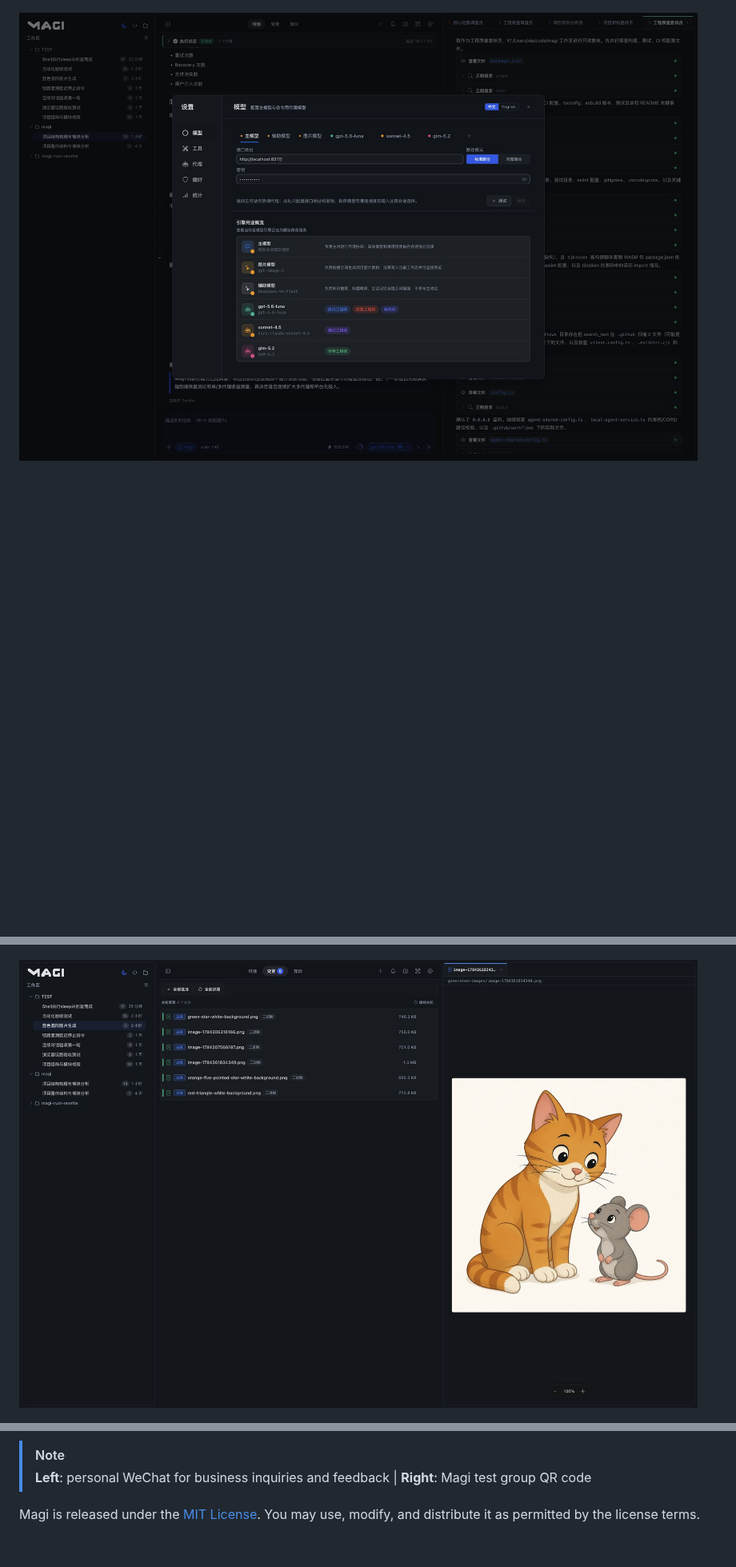
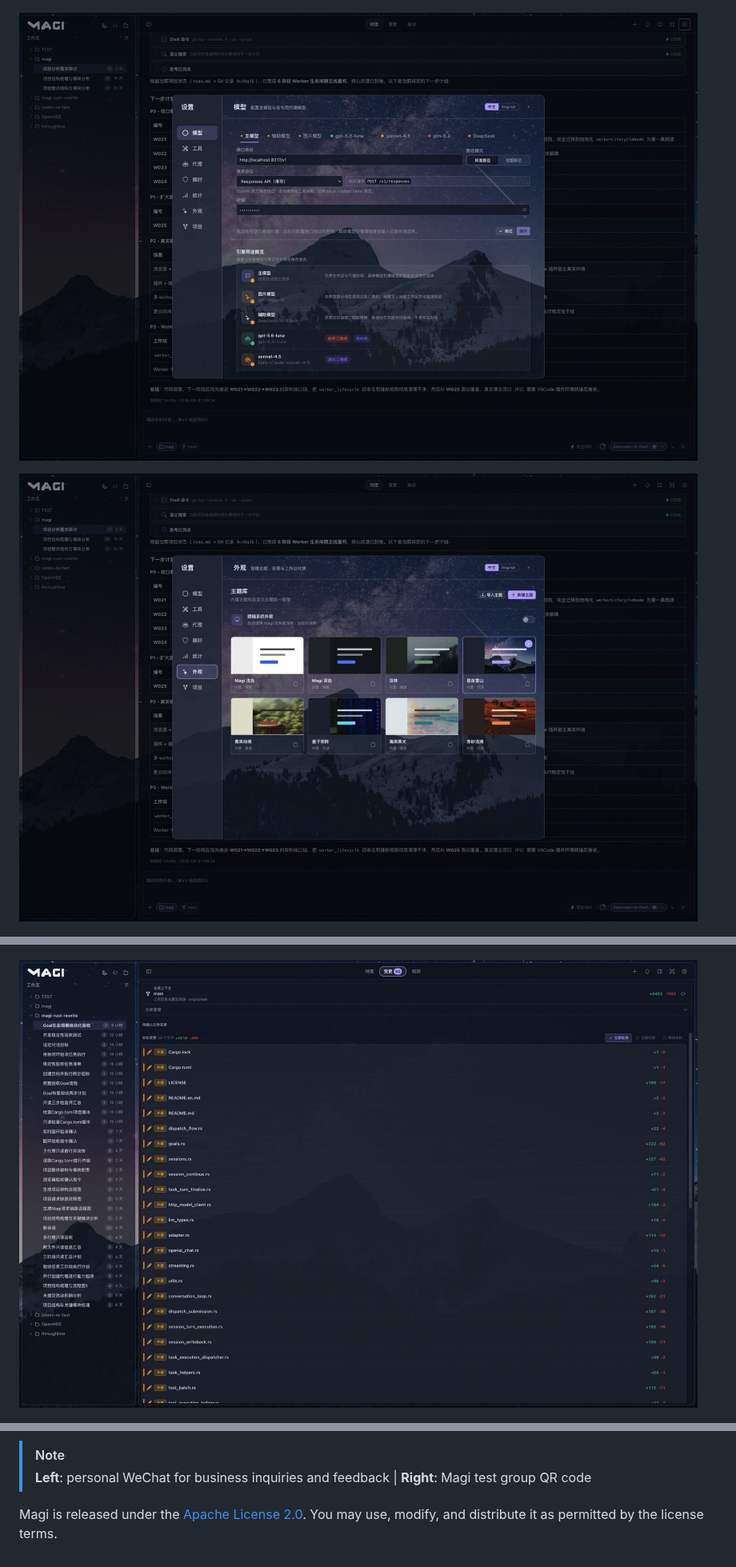
Before and after one commit to MistRipple/magi-code, a Markdown page: README.en.md, 3 parts joined by grey strips. Shown at 80% size. GitHub-like rendering; pictures changed too: docs/images/readme/appearance-themes.jpg (added), docs/images/readme/changes-review.jpg, docs/images/readme/model-configuration.jpg; blank space fills up the shorter version.

```diff
--- a/README.en.md
+++ b/README.en.md
@@ -71,7 +96,9 @@ These are full-window captures from the local Chrome browser using the `magi` wo
 
 ![Magi multi-agent conversation](docs/images/readme/multi-agent-conversation.jpg)
 
-![Magi model configuration](docs/images/readme/model-configuration.jpg)
+![Magi model and role configuration with the Starry Snow Mountain skin](docs/images/readme/model-configuration.jpg)
+
+![Magi theme library and skin previews](docs/images/readme/appearance-themes.jpg)
 
 ![Magi tools, MCP, and Skills](docs/images/readme/tools-mcp-skills.jpg)
 
@@ -226,4 +255,4 @@ Feature suggestions, bug reports, and business inquiries are welcome.
 > [!NOTE]
 > **Left**: personal WeChat for business inquiries and feedback | **Right**: Magi test group QR code
 
-Magi is released under the [MIT License](LICENSE). You may use, modify, and distribute it as permitted by the license terms.
+Magi is released under the [Apache License 2.0](LICENSE). You may use, modify, and distribute it as permitted by the license terms.
```
Also changed, not shown: other parts of README.en.md (+42 -15 lines), README.md (+47 -30 lines), docs/README.md (+4 -0 lines), docs/magi-connect-mobile-plan.md (added, +323 -0 lines), docs/images/readme/mainline-task-overview.jpg.
